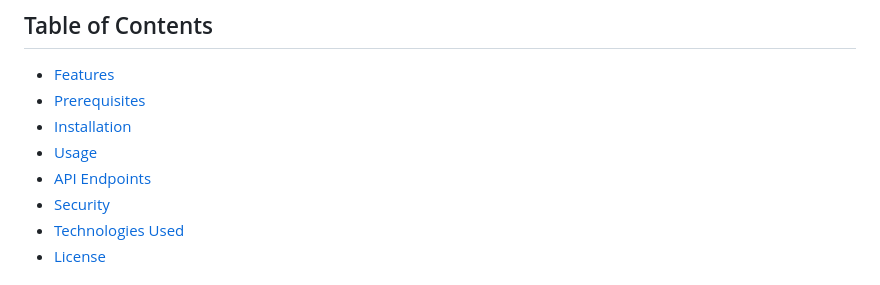
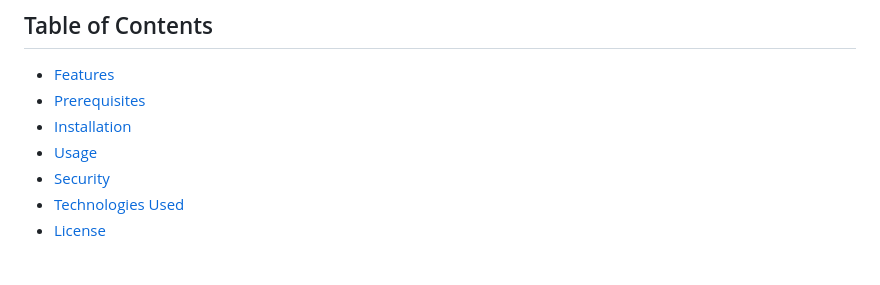
Before and after one commit to MrInterBugs/SFE_Abroad, a Markdown page: README.md, the part around the change. Drawn GitHub-style.

```diff
--- a/README.md
+++ b/README.md
@@ -8,7 +8,6 @@ This project is a Student Loan Repayment Calculator that helps users estimate th
 - [Prerequisites](#prerequisites)
 - [Installation](#installation)
 - [Usage](#usage)
-- [API Endpoints](#api-endpoints)
 - [Security](#security)
 - [Technologies Used](#technologies-used)
 - [License](#license)
```
